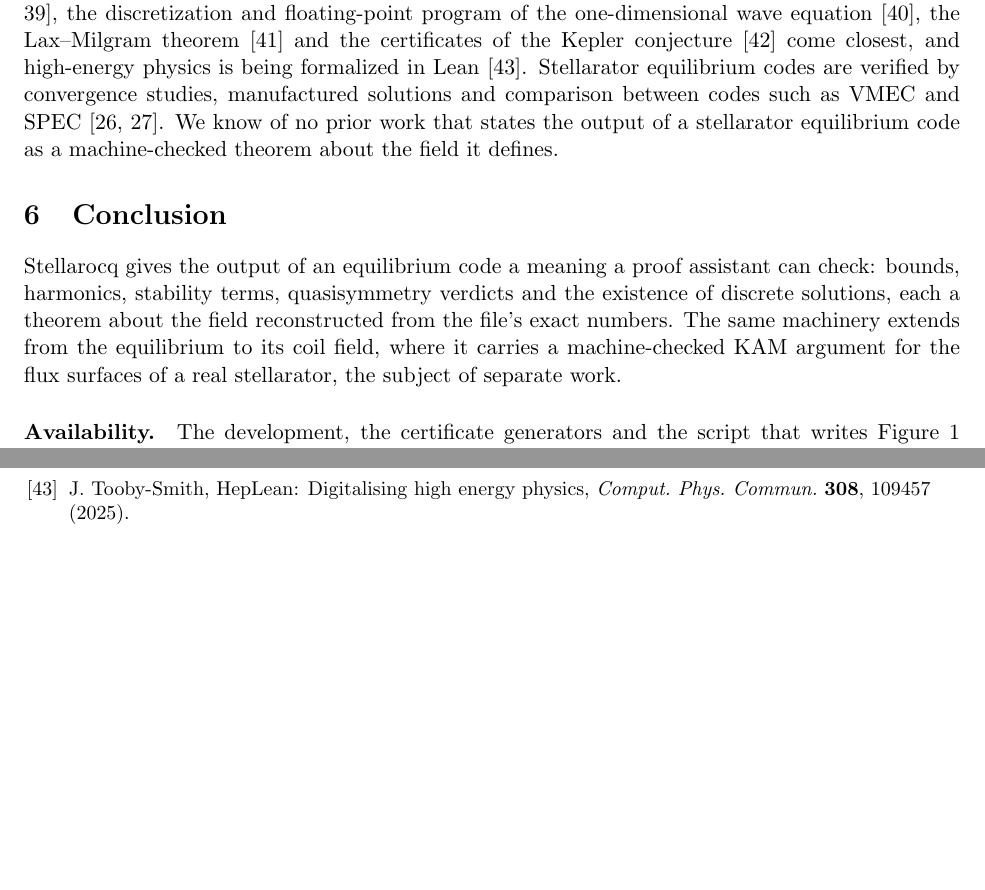
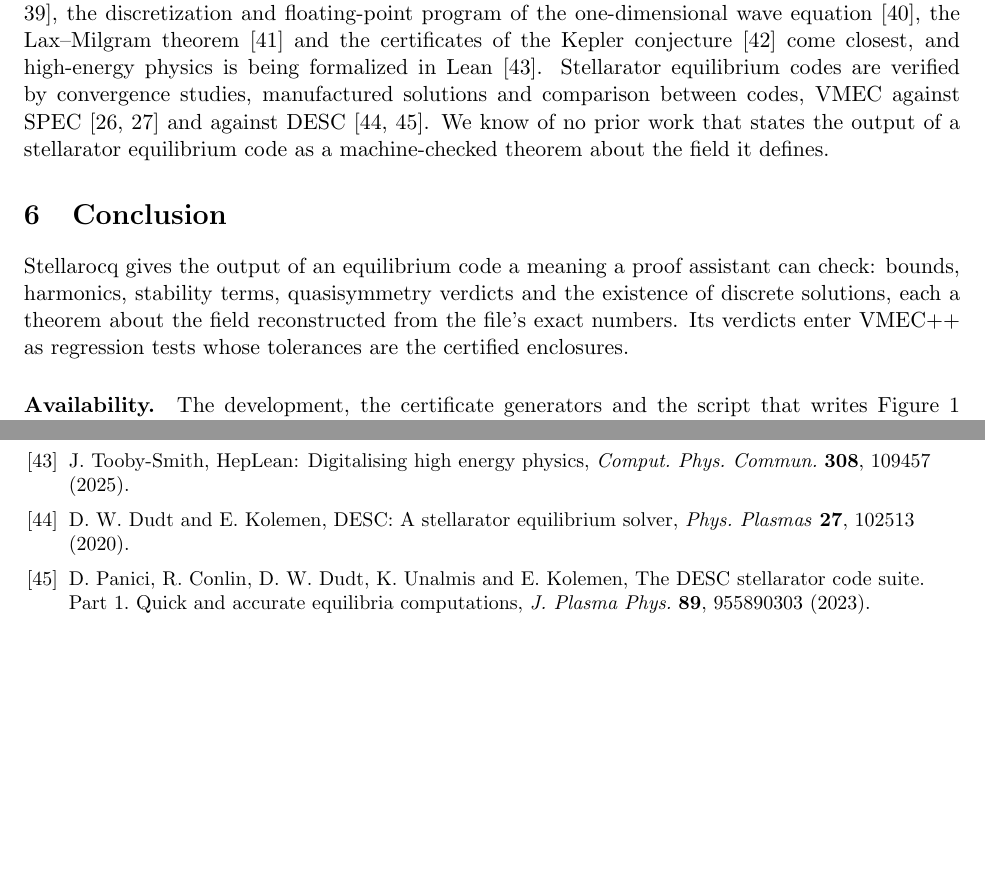
Before and after one commit to CharlesCNorton/stellarocq, a LaTeX paper (paper/stellarocq.tex): two parts of pages 8 and 10 of 10, joined at a grey line, cut so that both start at the same text, the shorter picture padded with empty space. Compiled offline with pdfLaTeX.

Commit message:
End the paper's conclusion with its verdicts in VMEC++, and cite the VMEC and DESC comparisons again

```diff
--- a/paper/stellarocq.tex
+++ b/paper/stellarocq.tex
@@ -636,7 +636,8 @@ theorem~\cite{boldo2017} and the certificates of the Kepler
 conjecture~\cite{hales2017} come closest, and high-energy physics is being
 formalized in Lean~\cite{toobysmith2025}. Stellarator equilibrium codes are
 verified by convergence studies, manufactured solutions and comparison between
-codes such as VMEC and SPEC~\cite{hudson2012,loizu2015}. We know of no prior work that states the output
+codes, VMEC against SPEC~\cite{hudson2012,loizu2015} and against
+DESC~\cite{dudt2020,panici2023}. We know of no prior work that states the output
 of a stellarator equilibrium code as a machine-checked theorem about the field
 it defines.
 
@@ -645,9 +646,8 @@ it defines.
 Stellarocq gives the output of an equilibrium code a meaning a proof assistant
 can check: bounds, harmonics, stability terms, quasisymmetry verdicts and the
 existence of discrete solutions, each a theorem about the field reconstructed
-from the file's exact numbers. The same machinery extends from the equilibrium
-to its coil field, where it carries a machine-checked KAM argument for the flux
-surfaces of a real stellarator, the subject of separate work.
+from the file's exact numbers. Its verdicts enter VMEC++ as regression tests
+whose tolerances are the certified enclosures.
 
 \paragraph{Availability.}
 The development, the certificate generators and the script that writes
@@ -846,6 +846,15 @@ T.~Hales et al., A formal proof of the Kepler conjecture, \emph{Forum Math. Pi}
 J.~Tooby-Smith, HepLean: Digitalising high energy physics, \emph{Comput. Phys.
 Commun.} \textbf{308}, 109457 (2025).
 
+\bibitem{dudt2020}
+D.~W. Dudt and E.~Kolemen, DESC: A stellarator equilibrium solver, \emph{Phys.
+Plasmas} \textbf{27}, 102513 (2020).
+
+\bibitem{panici2023}
+D.~Panici, R.~Conlin, D.~W. Dudt, K.~Unalmis and E.~Kolemen, The DESC
+stellarator code suite. Part 1. Quick and accurate equilibria computations,
+\emph{J. Plasma Phys.} \textbf{89}, 955890303 (2023).
+
 \end{thebibliography}
 
 \end{document}
```
Also changed, not shown: paper/stellarocq.pdf.
